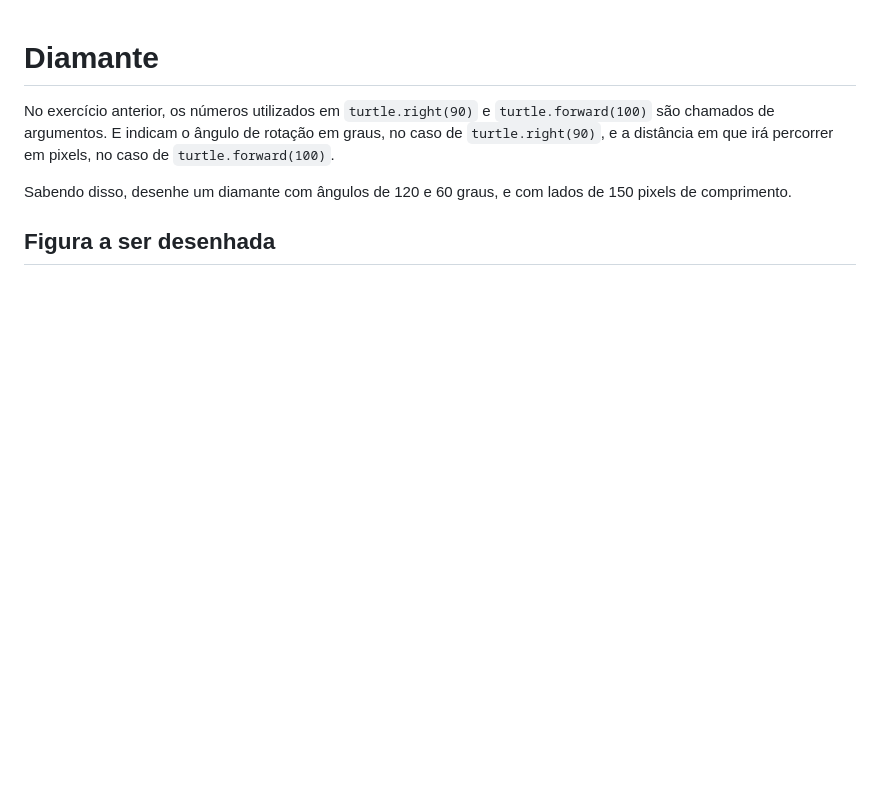
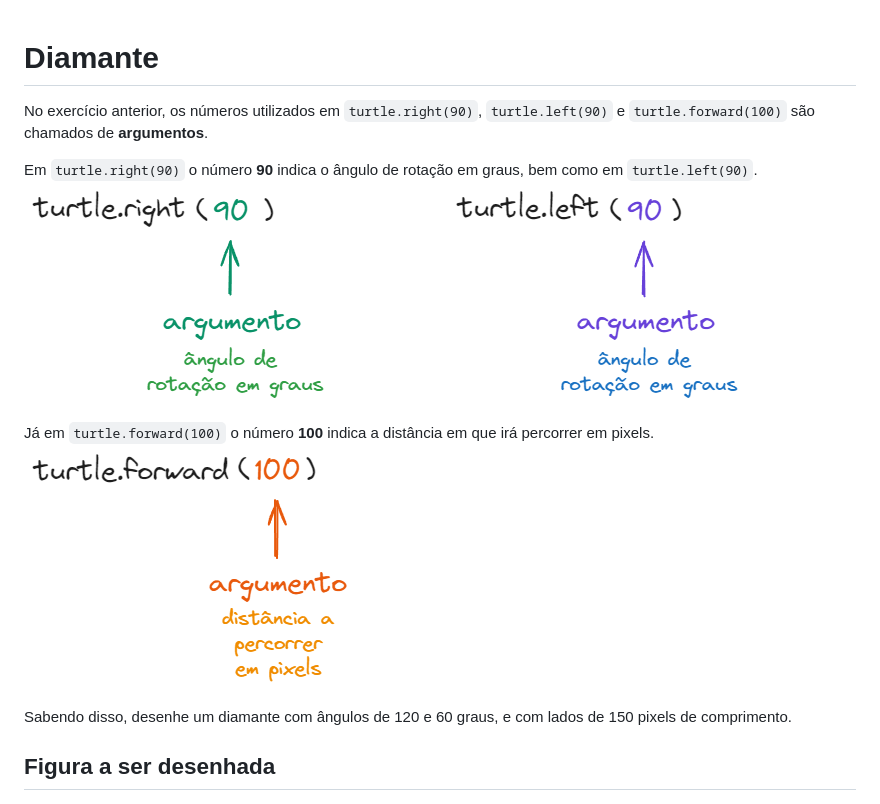
Before and after one commit to adorilson/kareto, a Markdown page: 03_HoraCodigo/02_diamante.md, the part around the change. Rendered like a GitHub page; pictures changed too: 03_HoraCodigo/02_kareto_forward_argumento.png (added), 03_HoraCodigo/02_kareto_right_left_argumento.png (added); blank space fills up the shorter version.

Commit message:
feat: adicionando imagens sobre argumentos e ajustando o texto

````diff
--- a/03_HoraCodigo/02_diamante.md
+++ b/03_HoraCodigo/02_diamante.md
@@ -1,9 +1,13 @@
 # Diamante
 
-No exercício anterior, os números utilizados em ```turtle.right(90)``` e
-```turtle.forward(100)``` são chamados de argumentos. E indicam o ângulo de
-rotação em graus, no caso de ```turtle.right(90)```, e a distância em que irá
-percorrer em pixels, no caso de ```turtle.forward(100)```.
+No exercício anterior, os números utilizados em ```turtle.right(90)```, ```turtle.left(90)``` e
+```turtle.forward(100)``` são chamados de **argumentos**.
+
+Em ```turtle.right(90)``` o número **90** indica o ângulo de rotação em graus, bem como em ```turtle.left(90)```.
+![Argumento de turtle.left](02_kareto_right_left_argumento.png)
+
+Já em ```turtle.forward(100)``` o número **100** indica a distância em que irá percorrer em pixels.
+![Argumento de turtle.forward](02_kareto_forward_argumento.png)
 
 Sabendo disso, desenhe um diamante com ângulos de 120 e 60 graus, e com lados
 de 150 pixels de comprimento.
````
